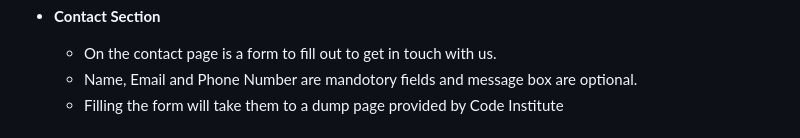
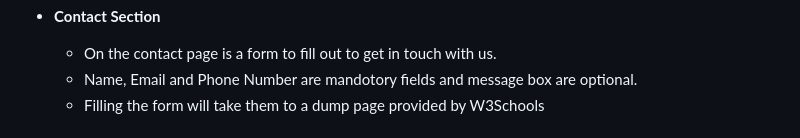
Before and after one commit to OkohDaniel11/OkohDaniel11-Project1-, a Markdown page: README.md, the part around the change. Rendered like a GitHub page.

```diff
--- a/README.md
+++ b/README.md
@@ -47,7 +47,7 @@ This site implements very basic feature.
 - **Contact Section**
     - On the contact page is a form to fill out to get in touch with us.
     - Name, Email and Phone Number are mandotory fields and message box are optional.
-    - Filling the form will take them to a dump page provided by Code Institute
+    - Filling the form will take them to a dump page provided by W3Schools
       <br><br>
       ![Contact Form!](images/contactform.png)
 
```
